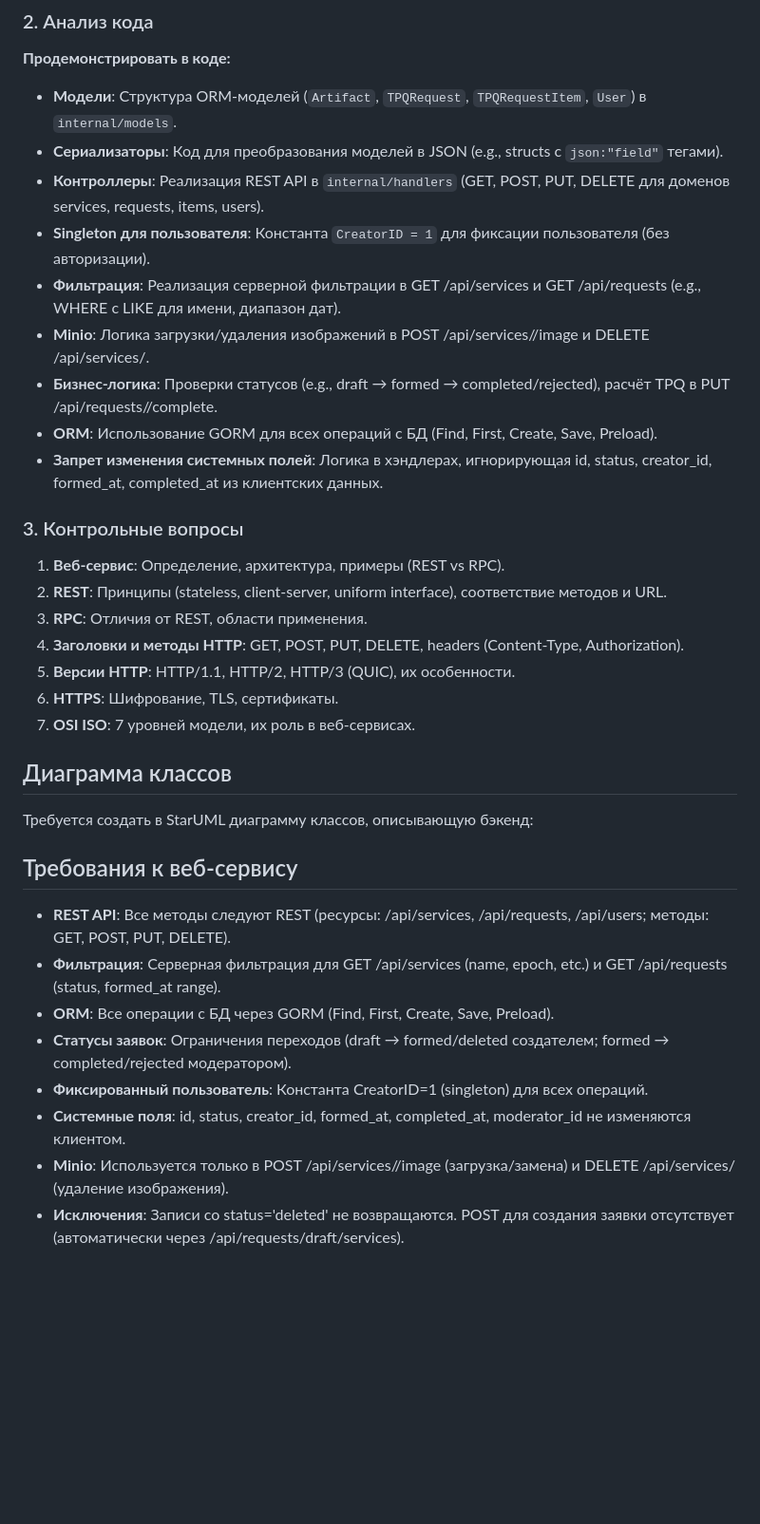
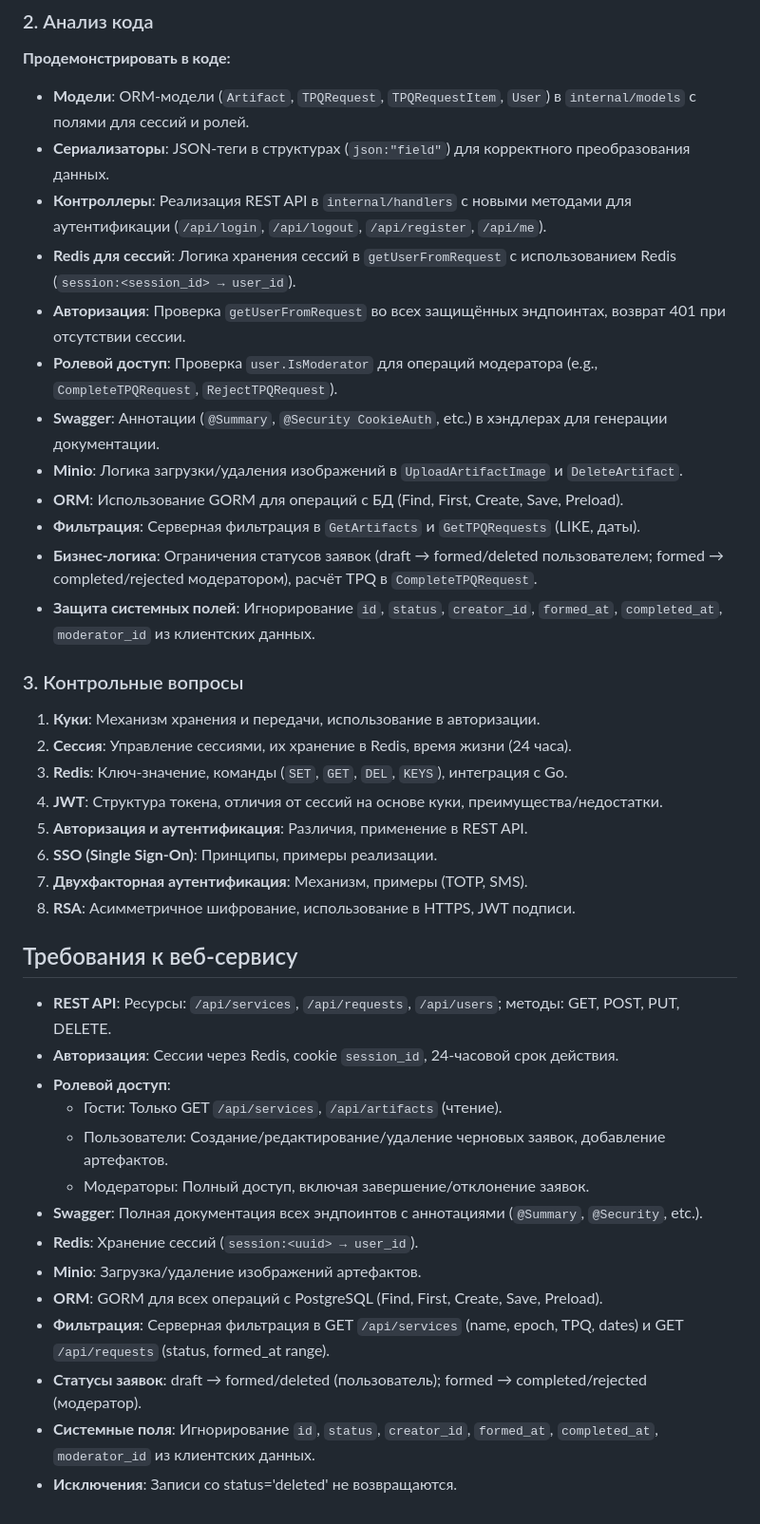
Before and after one commit to VonRodinus/RIP, a Markdown page: README.md, the part around one of its changes. Shown at 95% size. Rendered like a GitHub page; blank space fills up the shorter version.

```diff
--- a/README.md
+++ b/README.md
@@ -44,37 +39,43 @@
 
 **Продемонстрировать в коде:**
 
-- **Модели**: Структура ORM-моделей (`Artifact`, `TPQRequest`, `TPQRequestItem`, `User`) в `internal/models`.
-- **Сериализаторы**: Код для преобразования моделей в JSON (e.g., structs с `json:"field"` тегами).
-- **Контроллеры**: Реализация REST API в `internal/handlers` (GET, POST, PUT, DELETE для доменов services, requests, items, users).
-- **Singleton для пользователя**: Константа `CreatorID = 1` для фиксации пользователя (без авторизации).
-- **Фильтрация**: Реализация серверной фильтрации в GET /api/services и GET /api/requests (e.g., WHERE с LIKE для имени, диапазон дат).
-- **Minio**: Логика загрузки/удаления изображений в POST /api/services//image и DELETE /api/services/.
-- **Бизнес-логика**: Проверки статусов (e.g., draft → formed → completed/rejected), расчёт TPQ в PUT /api/requests//complete.
-- **ORM**: Использование GORM для всех операций с БД (Find, First, Create, Save, Preload).
-- **Запрет изменения системных полей**: Логика в хэндлерах, игнорирующая id, status, creator_id, formed_at, completed_at из клиентских данных.
+- **Модели**: ORM-модели (`Artifact`, `TPQRequest`, `TPQRequestItem`, `User`) в `internal/models` с полями для сессий и ролей.
+- **Сериализаторы**: JSON-теги в структурах (`json:"field"`) для корректного преобразования данных.
+- **Контроллеры**: Реализация REST API в `internal/handlers` с новыми методами для аутентификации (`/api/login`, `/api/logout`, `/api/register`, `/api/me`).
+- **Redis для сессий**: Логика хранения сессий в `getUserFromRequest` с использованием Redis (`session:<session_id> → user_id`).
+- **Авторизация**: Проверка `getUserFromRequest` во всех защищённых эндпоинтах, возврат 401 при отсутствии сессии.
+- **Ролевой доступ**: Проверка `user.IsModerator` для операций модератора (e.g., `CompleteTPQRequest`, `RejectTPQRequest`).
+- **Swagger**: Аннотации (`@Summary`, `@Security CookieAuth`, etc.) в хэндлерах для генерации документации.
+- **Minio**: Логика загрузки/удаления изображений в `UploadArtifactImage` и `DeleteArtifact`.
+- **ORM**: Использование GORM для операций с БД (Find, First, Create, Save, Preload).
+- **Фильтрация**: Серверная фильтрация в `GetArtifacts` и `GetTPQRequests` (LIKE, даты).
+- **Бизнес-логика**: Ограничения статусов заявок (draft → formed/deleted пользователем; formed → completed/rejected модератором), расчёт TPQ в `CompleteTPQRequest`.
+- **Защита системных полей**: Игнорирование `id`, `status`, `creator_id`, `formed_at`, `completed_at`, `moderator_id` из клиентских данных.
 
 ### 3. Контрольные вопросы
 
-1. **Веб-сервис**: Определение, архитектура, примеры (REST vs RPC).
-2. **REST**: Принципы (stateless, client-server, uniform interface), соответствие методов и URL.
-3. **RPC**: Отличия от REST, области применения.
-4. **Заголовки и методы HTTP**: GET, POST, PUT, DELETE, headers (Content-Type, Authorization).
-5. **Версии HTTP**: HTTP/1.1, HTTP/2, HTTP/3 (QUIC), их особенности.
-6. **HTTPS**: Шифрование, TLS, сертификаты.
-7. **OSI ISO**: 7 уровней модели, их роль в веб-сервисах.
-
-## Диаграмма классов
-
-Требуется создать в StarUML диаграмму классов, описывающую бэкенд:
+1. **Куки**: Механизм хранения и передачи, использование в авторизации.
+2. **Сессия**: Управление сессиями, их хранение в Redis, время жизни (24 часа).
+3. **Redis**: Ключ-значение, команды (`SET`, `GET`, `DEL`, `KEYS`), интеграция с Go.
+4. **JWT**: Структура токена, отличия от сессий на основе куки, преимущества/недостатки.
+5. **Авторизация и аутентификация**: Различия, применение в REST API.
+6. **SSO (Single Sign-On)**: Принципы, примеры реализации.
+7. **Двухфакторная аутентификация**: Механизм, примеры (TOTP, SMS).
+8. **RSA**: Асимметричное шифрование, использование в HTTPS, JWT подписи.
 
 ## Требования к веб-сервису
 
-- **REST API**: Все методы следуют REST (ресурсы: /api/services, /api/requests, /api/users; методы: GET, POST, PUT, DELETE).
-- **Фильтрация**: Серверная фильтрация для GET /api/services (name, epoch, etc.) и GET /api/requests (status, formed_at range).
-- **ORM**: Все операции с БД через GORM (Find, First, Create, Save, Preload).
-- **Статусы заявок**: Ограничения переходов (draft → formed/deleted создателем; formed → completed/rejected модератором).
-- **Фиксированный пользователь**: Константа CreatorID=1 (singleton) для всех операций.
-- **Системные поля**: id, status, creator_id, formed_at, completed_at, moderator_id не изменяются клиентом.
-- **Minio**: Используется только в POST /api/services//image (загрузка/замена) и DELETE /api/services/ (удаление изображения).
-- **Исключения**: Записи со status='deleted' не возвращаются. POST для создания заявки отсутствует (автоматически через /api/requests/draft/services).
+- **REST API**: Ресурсы: `/api/services`, `/api/requests`, `/api/users`; методы: GET, POST, PUT, DELETE.
+- **Авторизация**: Сессии через Redis, cookie `session_id`, 24-часовой срок действия.
+- **Ролевой доступ**:
+  - Гости: Только GET `/api/services`, `/api/artifacts` (чтение).
+  - Пользователи: Создание/редактирование/удаление черновых заявок, добавление артефактов.
+  - Модераторы: Полный доступ, включая завершение/отклонение заявок.
+- **Swagger**: Полная документация всех эндпоинтов с аннотациями (`@Summary`, `@Security`, etc.).
+- **Redis**: Хранение сессий (`session:<uuid> → user_id`).
+- **Minio**: Загрузка/удаление изображений артефактов.
+- **ORM**: GORM для всех операций с PostgreSQL (Find, First, Create, Save, Preload).
+- **Фильтрация**: Серверная фильтрация в GET `/api/services` (name, epoch, TPQ, dates) и GET `/api/requests` (status, formed_at range).
+- **Статусы заявок**: draft → formed/deleted (пользователь); formed → completed/rejected (модератор).
+- **Системные поля**: Игнорирование `id`, `status`, `creator_id`, `formed_at`, `completed_at`, `moderator_id` из клиентских данных.
+- **Исключения**: Записи со status='deleted' не возвращаются.
```
Also changed, not shown: other parts of README.md (+22 -27 lines).
